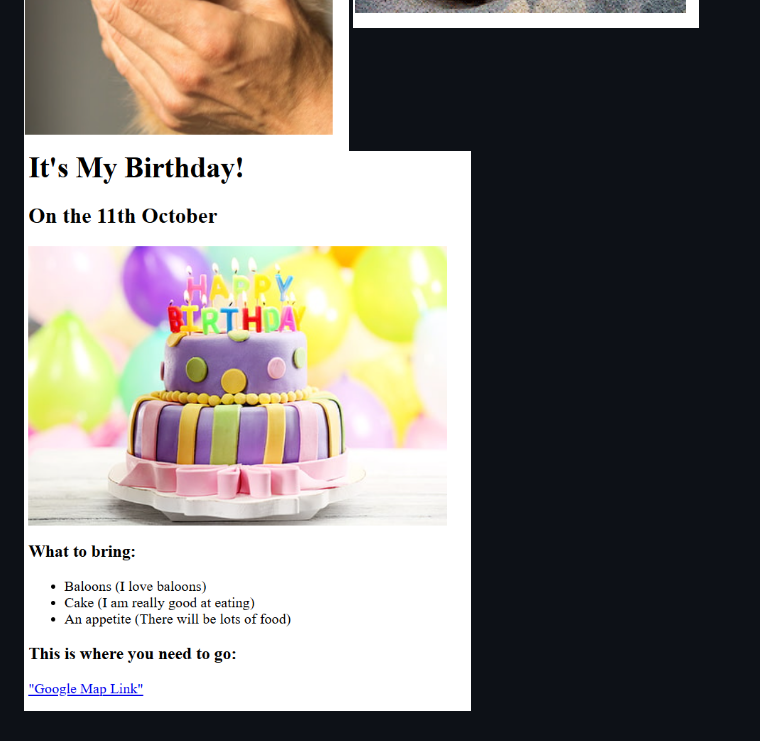
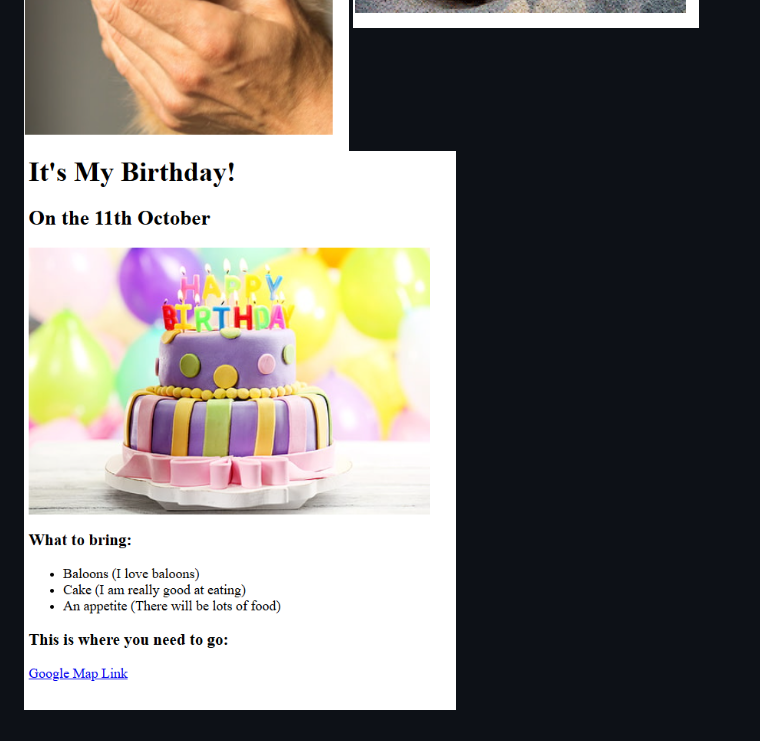
Before and after one commit to alekhya03v/Web-Dev-practice, a Markdown page: README.md, the part around the change. Rendered like a GitHub page; pictures changed too: image-11.png (added).

```diff
--- a/README.md
+++ b/README.md
@@ -8,4 +8,4 @@
 ![3.2 Anchor ele](image-7.png)
 ![3.3 first image](image-8.png)
 ![3.3 second image](image-9.png)
-![Birthday invite preview](image-10.png)
+![Birthday invite preview](image-11.png)
```
